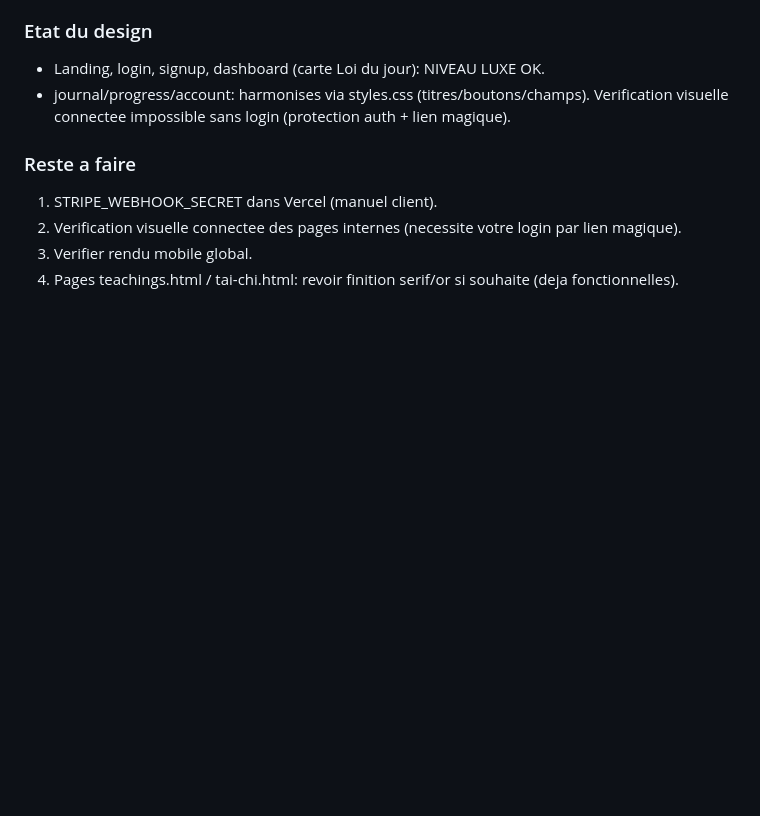
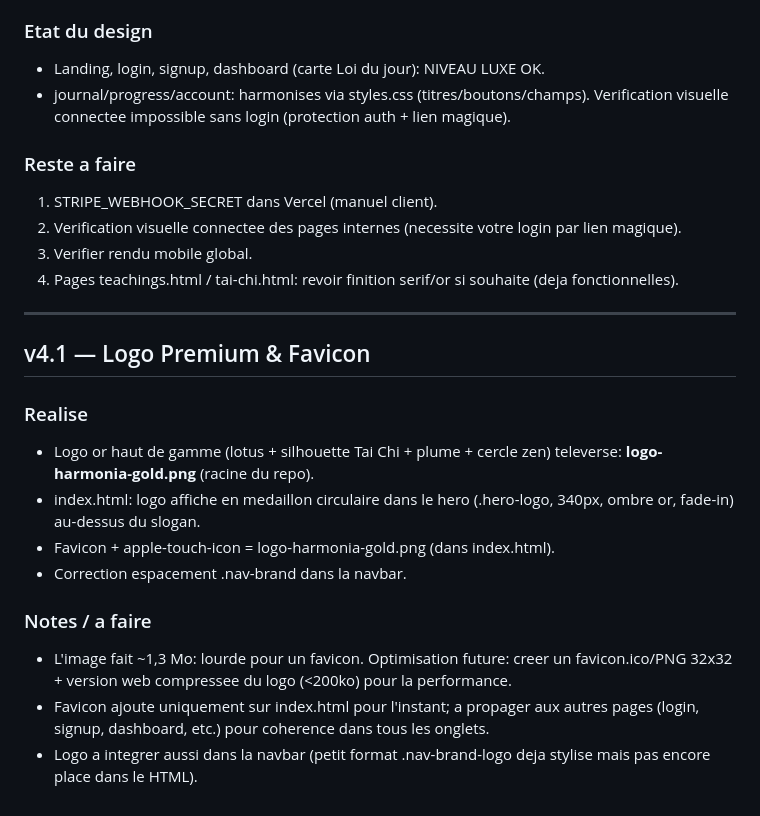
Before and after one commit to JLShop06/Harmonia, a Markdown page: Harmonia.md, the part around the change. Rendered like a GitHub page; blank space fills up the shorter version.

Commit message:
Doc v4.1: premium logo + favicon
Added premium logo and favicon to the project, updated index.html to display the logo in the hero section, and made adjustments to the navbar spacing. Notes for future optimization and propagation of favicon across other pages included.

```diff
--- a/Harmonia.md
+++ b/Harmonia.md
@@ -512,3 +512,19 @@ Reste a faire: (1) message quotidien dev perso (affirmation/citation differente
 2. Verification visuelle connectee des pages internes (necessite votre login par lien magique).
 3. Verifier rendu mobile global.
 4. Pages teachings.html / tai-chi.html: revoir finition serif/or si souhaite (deja fonctionnelles).
+
+
+---
+
+## v4.1 — Logo Premium & Favicon
+
+### Realise
+- Logo or haut de gamme (lotus + silhouette Tai Chi + plume + cercle zen) televerse: **logo-harmonia-gold.png** (racine du repo).
+- index.html: logo affiche en medaillon circulaire dans le hero (.hero-logo, 340px, ombre or, fade-in) au-dessus du slogan.
+- Favicon + apple-touch-icon = logo-harmonia-gold.png (dans index.html).
+- Correction espacement .nav-brand dans la navbar.
+
+### Notes / a faire
+- L'image fait ~1,3 Mo: lourde pour un favicon. Optimisation future: creer un favicon.ico/PNG 32x32 + version web compressee du logo (<200ko) pour la performance.
+- Favicon ajoute uniquement sur index.html pour l'instant; a propager aux autres pages (login, signup, dashboard, etc.) pour coherence dans tous les onglets.
+- Logo a integrer aussi dans la navbar (petit format .nav-brand-logo deja stylise mais pas encore place dans le HTML).
```
